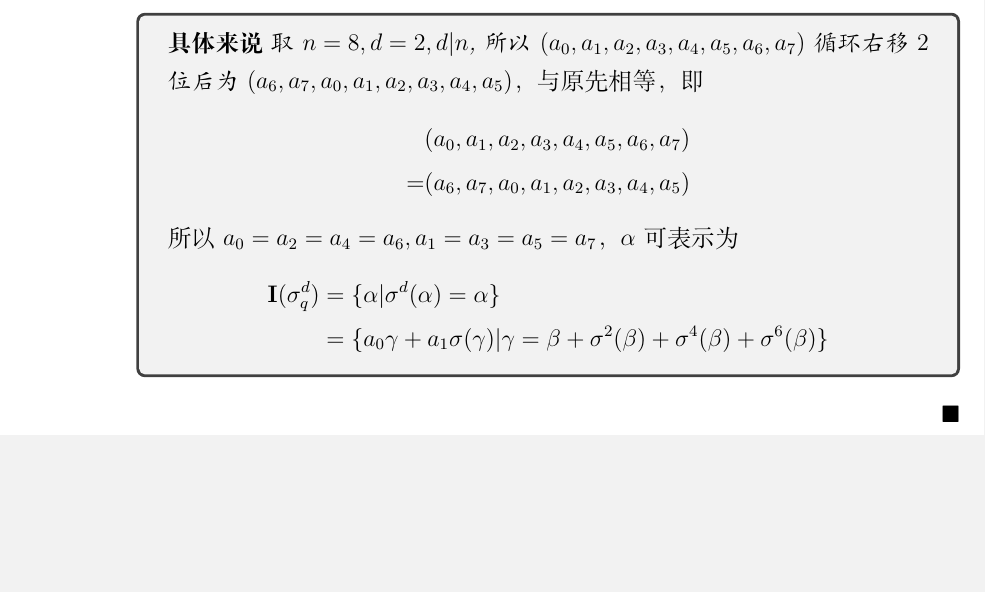
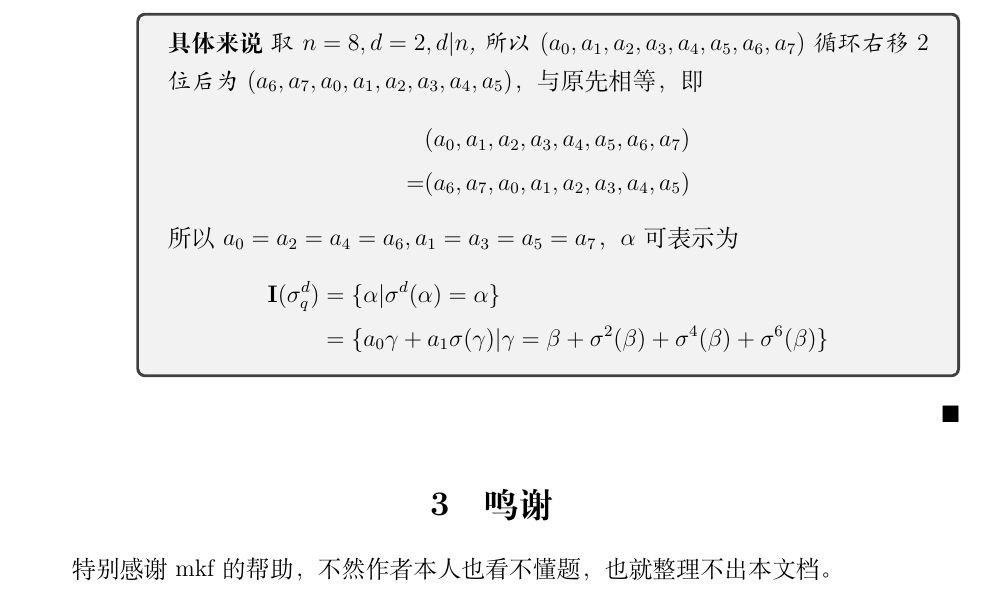
Before and after one commit to Ainevsia/Algebraic-Number-Theory, a LaTeX document (Final/main.tex): part of page 6 of 6, cut so that both start at the same text, the shorter picture padded with empty space. Compiled offline with XeLaTeX.

Commit message:
add acknowledgement

```diff
--- a/Final/main.tex
+++ b/Final/main.tex
@@ -19,4 +19,6 @@
     \item \input{problem2}
     \item \input{problem3}
 \end{enumerate}
+\section{鸣谢}
+特别感谢mkf的帮助，不然作者本人也看不懂题，也就整理不出本文档。
 \end{document}
```
Also changed, not shown: Final/main.pdf, Final/release.pdf.
